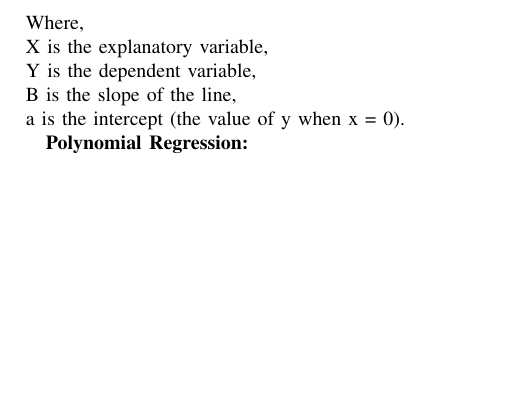
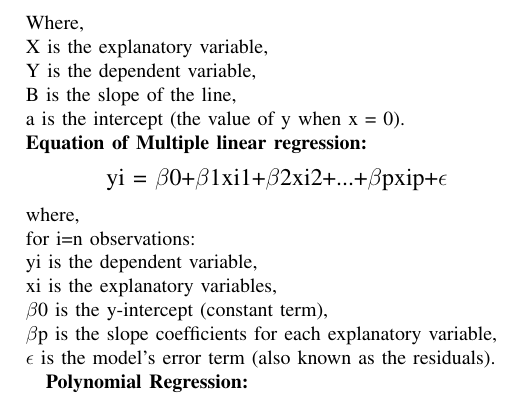
Before and after one commit to amitroyewu/House-rent-prediction, a LaTeX paper (House Rent Price Prediction.tex): part of page 2 of 2, cut so that both start at the same text, the shorter picture padded with empty space. Compiled offline with pdfLaTeX.

Commit message:
Equation of Multiple linear regression

```diff
--- a/House Rent Price Prediction.tex
+++ b/House Rent Price Prediction.tex
@@ -67,6 +67,19 @@ Where,
 \\Y is the dependent variable,
 \\B is the slope of the line,
 \\a is the intercept (the value of y when x = 0).
+\\\textbf{Equation of Multiple linear regression:}
+\begin{center}
+{\large yi = $\beta$0+$\beta$1xi1+$\beta$2xi2+...+$\beta$pxip+$\epsilon$}
+\end{center}
+where,
+\\for i=n observations:
+\\yi is the dependent variable,
+\\xi is the explanatory variables,
+\\$\beta$0 is the y-intercept (constant term),
+\\$\beta$p  is the slope coefficients for each explanatory variable,
+\\$\epsilon$ is the model’s error term (also known as the residuals).
+
+
 
 \textbf{Polynomial Regression:}
 \end{document}
```
Also changed, not shown: House Rent Price Prediction.pdf, House Rent Price Prediction.tex (2 more changed lines), 2 other files.
